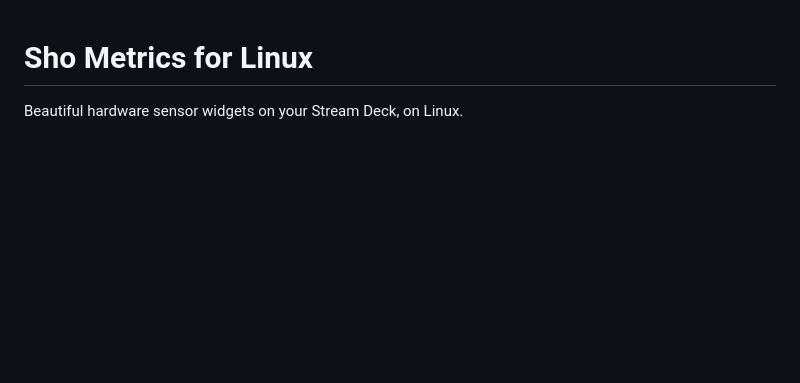
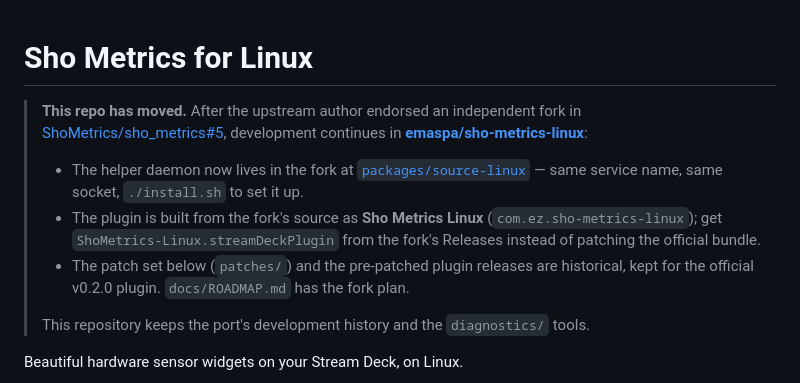
Before and after one commit to emaspa/shometrics-linux-helper, a Markdown page: README.md, the part around the change. Drawn GitHub-style; blank space fills up the shorter version.

Commit message:
README: point to the fork; daemon moved to packages/source-linux

```diff
--- a/README.md
+++ b/README.md
@@ -1,4 +1,22 @@
 # Sho Metrics for Linux
+
+> **This repo has moved.** After the upstream author endorsed an independent
+> fork in [ShoMetrics/sho_metrics#5](https://github.com/ShoMetrics/sho_metrics/issues/5),
+> development continues in
+> **[emaspa/sho-metrics-linux](https://github.com/emaspa/sho-metrics-linux)**:
+>
+> - The helper daemon now lives in the fork at
+>   [`packages/source-linux`](https://github.com/emaspa/sho-metrics-linux/tree/linux/packages/source-linux)
+>   — same service name, same socket, `./install.sh` to set it up.
+> - The plugin is built from the fork's source as **Sho Metrics Linux**
+>   (`com.ez.sho-metrics-linux`); get `ShoMetrics-Linux.streamDeckPlugin`
+>   from the fork's Releases instead of patching the official bundle.
+> - The patch set below (`patches/`) and the pre-patched plugin releases are
+>   historical, kept for the official v0.2.0 plugin. `docs/ROADMAP.md` has
+>   the fork plan.
+>
+> This repository keeps the port's development history and the `diagnostics/`
+> tools.
 
 Beautiful hardware sensor widgets on your Stream Deck, on Linux.
 
```
